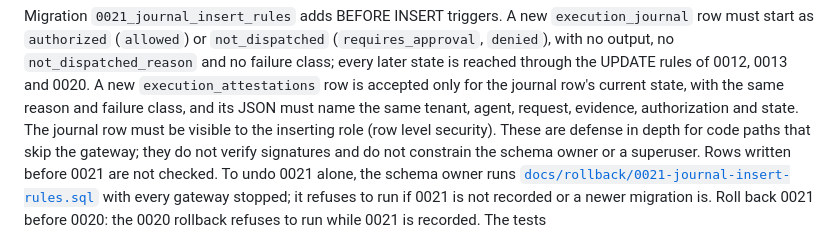
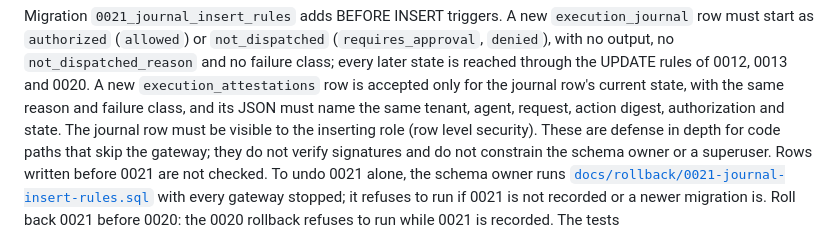
Before and after one commit to Mavericksantander/praetore, a Markdown page: docs/operations.md, the part around the change. GitHub-like rendering.

Commit message:
docs: 0021 compares the action digest

```diff
--- a/docs/operations.md
+++ b/docs/operations.md
@@ -323,7 +323,7 @@ Migration `0021_journal_insert_rules` adds BEFORE INSERT triggers. A new
 through the UPDATE rules of 0012, 0013 and 0020. A new
 `execution_attestations` row is accepted only for the journal row's current
 state, with the same reason and failure class, and its JSON must name the
-same tenant, agent, request, evidence, authorization and state. The journal
+same tenant, agent, request, action digest, authorization and state. The journal
 row must be visible to the inserting role (row level security). These are
 defense in depth for code paths that skip the gateway; they do not verify
 signatures and do not constrain the schema owner or a superuser. Rows
```
